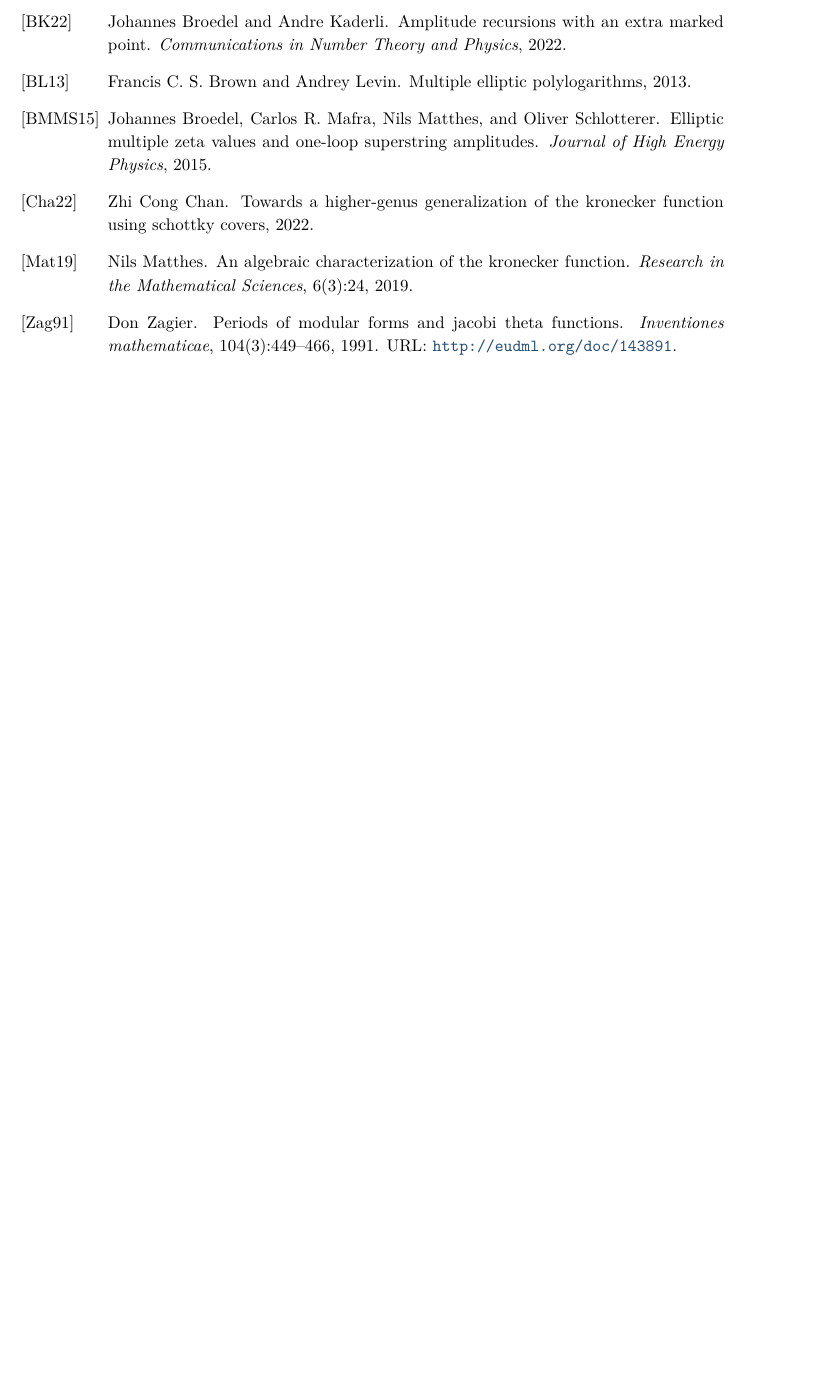
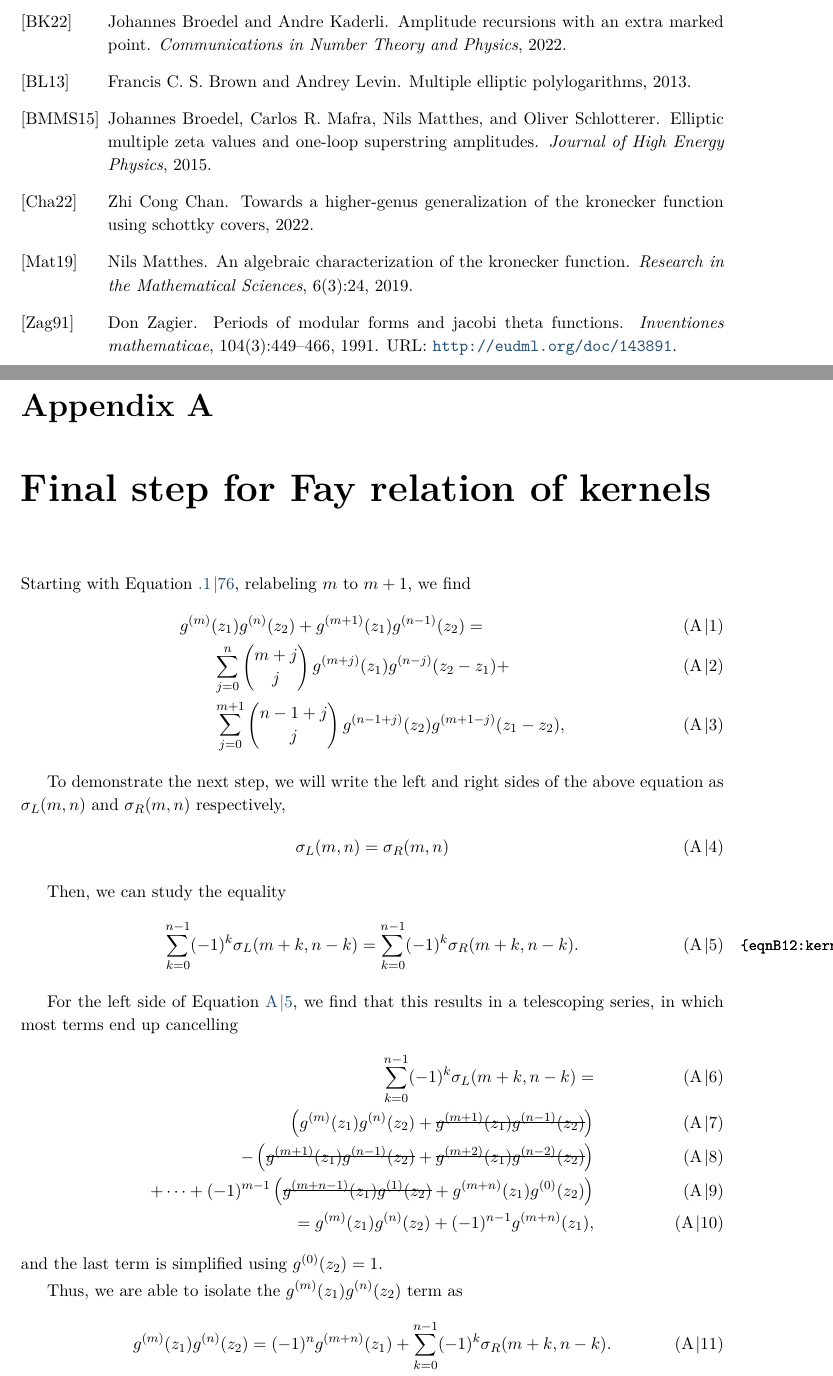
Before and after one commit to artlis321/Proseminar-RSandTF, a LaTeX book (Report/proseminarRSMP.tex, which reads Report/reportB12.tex): part of page 18 of 18 before the commit and two parts of pages 18 and 19 of 21 after it, the two joined at a grey line, cut so that both start at the same text, the shorter picture padded with empty space. The pictures show the PDF file Report/reportB12.pdf that the author committed with the source.

Commit message:
proving fay identity for kernels

```diff
--- a/Report/reportB12.tex
+++ b/Report/reportB12.tex
@@ -461,6 +463,12 @@ The resulting functions have power expansions in $q = \bolde(\tau)$ \cite{Broede
     g^{(k)}(z)\big|_{k=3,5,\ldots} = -2i \frac{(2\pi i)^k}{(k-1)!} \sum_{m=1}^\infty \sin(2\pi mz) \sum_{n=1}^\infty n^{k-1} q^{mn}.
 \end{equation}
 
+We can also easily deduce the parity of these functions,
+\begin{equation}
+    \theta_1(z) = -\theta_1(-z) \implies F(z,\alpha) = -F(-z,-\alpha) \implies g^{(n)}(z)=(-1)^n g^{(n)}(-z).
+\end{equation}
+
+
 Using the Fay identity for the Kronecker function (\ref{eqnB12:FayKronecker}), we can prove a relation for the functions that it expanded to.
 
 \begin{lemma}[Fay identity satisfied by expansion of the Kronecker function]
@@ -723,3 +736,53 @@ WILL DO AFTER PRESENTATION.
 
 \bibliography{reportB12}
 \bibliographystyle{alphaurl}
+
+\appendix
+
+\chapter{Final step for Fay relation of kernels}\label{appB12:kernelFay}
+
+Starting with Equation \ref{eqnB12:kernelFaySTART}, relabeling $m$ to $m+1$, we find
+\begin{align}
+    & g^{(m)}(z_1)g^{(n)}(z_2)+g^{(m+1)}(z_1)g^{(n-1)}(z_2) =
+    \\ & \quad \quad \sum_{j=0}^{n} \begin{pmatrix} m+j \\ j \end{pmatrix} g^{(m+j)}(z_1) g^{(n-j)}(z_2-z_1) +
+    \\ & \quad \quad \sum_{j=0}^{m+1} \begin{pmatrix} n-1+j \\ j \end{pmatrix} g^{(n-1+j)}(z_2) g^{(m+1-j)}(z_1-z_2),
+\end{align}
+
+To demonstrate the next step, we will write the left and right sides of the above equation as
+$\sigma_{L}(m,n)$ and $\sigma_{R}(m,n)$ respectively,
+\begin{equation}
+    \sigma_L(m,n) = \sigma_R(m,n)
+\end{equation}
+
+
+Then, we can study the equality
+\begin{equation}
+    \sum_{k=0}^{n-1} (-1)^k \sigma_L(m+k,n-k) = \sum_{k=0}^{n-1} (-1)^k \sigma_R(m+k,n-k).\label{eqnB12:kernelFayMASTER}
+\end{equation}
+
+For the left side of Equation \ref{eqnB12:kernelFayMASTER}, we find that this results in a telescoping series, in which most terms end up cancelling
+\begin{align}
+    \sum_{k=0}^{n-1} (-1)^k \sigma_L(m+k,n-k) = \\
+    \left(g^{(m)}(z_1)g^{(n)}(z_2)+\hcancel{g^{(m+1)}(z_1)g^{(n-1)}(z_2)}\right) \\
+    - \left(\hcancel{g^{(m+1)}(z_1)g^{(n-1)}(z_2)}+\hcancel{g^{(m+2)}(z_1)g^{(n-2)}(z_2)}\right) \\
+    + \cdots + (-1)^{m-1} \left(\hcancel{g^{(m+n-1)}(z_1)g^{(1)}(z_2)}+g^{(m+n)}(z_1)g^{(0)}(z_2)\right) \\
+    = g^{(m)}(z_1)g^{(n)}(z_2) + (-1)^{n-1} g^{(m+n)}(z_1),
+\end{align}
+and the last term is simplified using $g^{(0)}(z_2)=1$.
+
+Thus, we are able to isolate the $g^{(m)}(z_1)g^{(n)}(z_2)$ term as
+\begin{equation}
+    g^{(m)}(z_1)g^{(n)}(z_2) = (-1)^n g^{(m+n)}(z_1) + \sum_{k=0}^{n-1} (-1)^k \sigma_R(m+k,n-k).
+\end{equation}
+
+Studying the right side,
+\begin{align}
+    (-1)^n g^{(m+n)}(z_1) + \sum_{k=0}^{n-1} (-1)^k \sigma_R(m+k,n-k) = \\
+    \sum_{k=0}^{n} (-1)^k \sum_{j=0}^{n-k} \begin{pmatrix} m+j+k \\ j \end{pmatrix} g^{(m+j+k)}(z_1) g^{(n-j-k)}(z_2-z_1) + \label{eqnB12:kernelFayADD} \\
+    \sum_{k=0}^{n-1} (-1)^k \sum_{j=0}^{m+k+1} \begin{pmatrix} n+j-k-1 \\ j \end{pmatrix} g^{(n+j-k-1)}(z_2) g^{(m-j+k+1)}(z_1-z_2) \label{eqnB12:kernelFaySUB},
+\end{align}
+where we absorbed the extra $g^{(m+n)}(z_2)$ term into the sum over $k$ in the second line.
+
+By defining $r=j+k$, we rearrange the dependencies in line \ref{eqnB12:kernelFayADD} such that the functions $g$ can be taken out of one of the sums
+\begin{align}
+    \sum_{k=0}^{n} (-1)^k \sum_{j=0}^{n-k} \begin{pmatrix} m+j+k \\ j \end{pmatrix} g^{(m+j+k)}(z_1) g^{(n-j-k)}(z_2-z_1) = \\
@@ -725,0 +794,9 @@ WILL DO AFTER PRESENTATION.
+    \sum_{j=0}^r (-1)^{r-j} \begin{pmatrix} m+r \\ j \end{pmatrix} =
+    \sum_{j=0}^r (-1)^{r-j} \left[\begin{pmatrix} m+r-1 \\ j-1 \end{pmatrix} + \begin{pmatrix} m+r-1 \\ j \end{pmatrix}\right]
+    = \begin{pmatrix} m+r-1 \\ r \end{pmatrix},
+\end{equation}
+where the first term was $\begin{pmatrix} m+r-1 \\ -1 \end{pmatrix}=0$, intermediate terms were cancelled by the alternating sum, and the last term survived.
+
+Similarly, for line \ref{eqnB12:kernelFaySUB}, we can define $r=j-k-1$ such that
+\begin{align}
+    \sum_{k=0}^{n-1} (-1)^k \sum_{j=0}^{m+k+1} \begin{pmatrix} n+j-k-1 \\ j \end{pmatrix} g^{(n+j-k-1)}(z_2) g^{(m-j+k+1)}(z_1-z_2) = \\
```
Also changed, not shown: Report/reportB12.pdf, Report/reportB12.tex (41 more changed lines).
